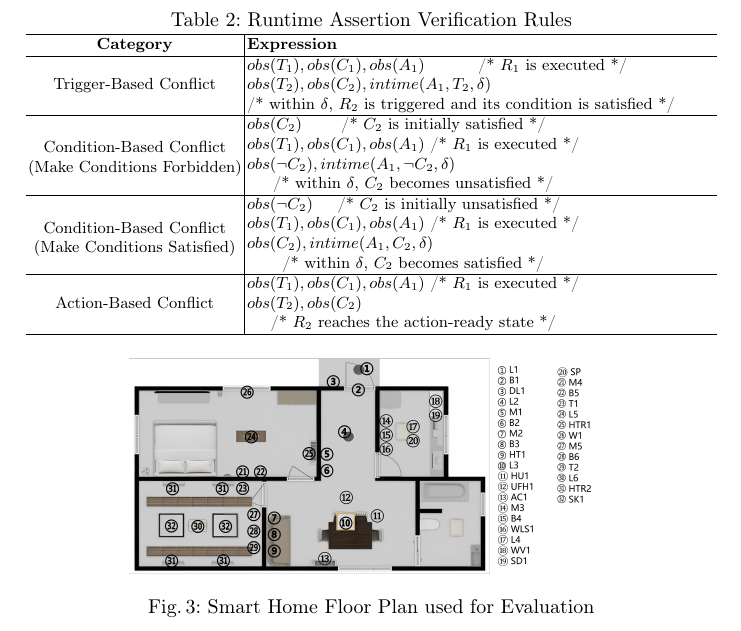
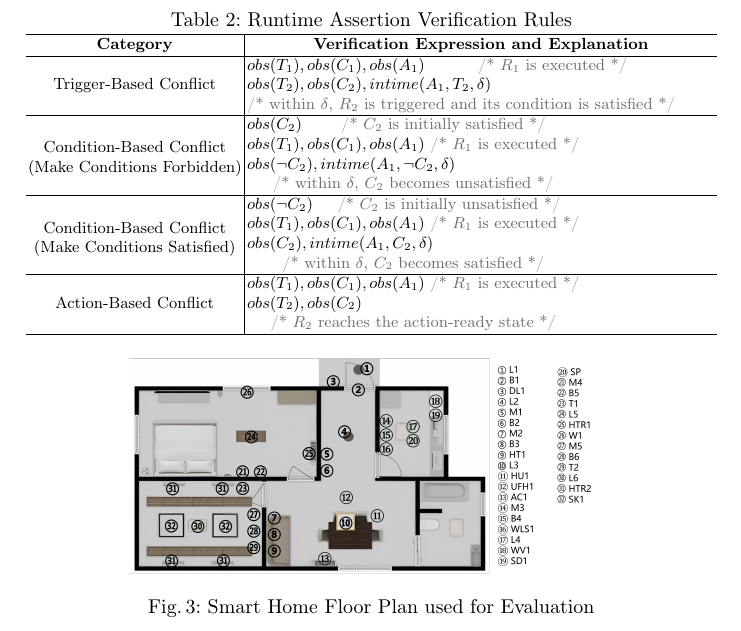
Before and after one commit to Komorebi-zyd/Rule-Conflict-Prevention-in-Smart-Homes-through-Hybrid-Detection, a LaTeX paper (detection/paper.tex, which reads detection/design.tex): part of page 7 of 12, cut so that both start at the same text. Compiled offline with pdfLaTeX.

Commit message:
更新table2

```diff
--- a/detection/design.tex
+++ b/detection/design.tex
@@ -65,7 +65,7 @@ Even when an edge $R_i \rightarrow R_j$ exists in the RCDG, the corresponding ca
 	\begin{adjustbox}{width=\textwidth}
 		\begin{tabular}{>{\centering\arraybackslash}m{4.2cm}|>{\raggedright\arraybackslash}p{9.2cm}}
 			\hline
-			\textbf{Category} & \textbf{Expression}\\
+			\textbf{Category} & \multicolumn{1}{c}{\textbf{Verification Expression and Explanation}}\\
 			\hline
 			\makecell[c]{Trigger-Based Conflict}
 			&
--- a/detection/paper.tex
+++ b/detection/paper.tex
@@ -23,9 +23,11 @@
 \newcommand*\circled[1]{\tikz[baseline=(char.base)]{
 		\node[shape=circle, draw, inner sep=0pt, minimum size=1em, font=\scriptsize] (char) {#1};
 }}
-\newcommand{\rcmtinline}[1]{\hfill{\footnotesize /* #1 */}}
-\newcommand{\rcmtbelow}[1]{\hfill{\footnotesize /* #1 */}}
 
+\definecolor{commentgray}{RGB}{110,110,110}
+
+\newcommand{\rcmtinline}[1]{\hfill\textcolor{commentgray}{\footnotesize /* #1 */}}
+\newcommand{\rcmtbelow}[1]{\hfill\textcolor{commentgray}{\footnotesize /* #1 */}}
 \graphicspath{{figure/}}
 
 \begin{document}
```
